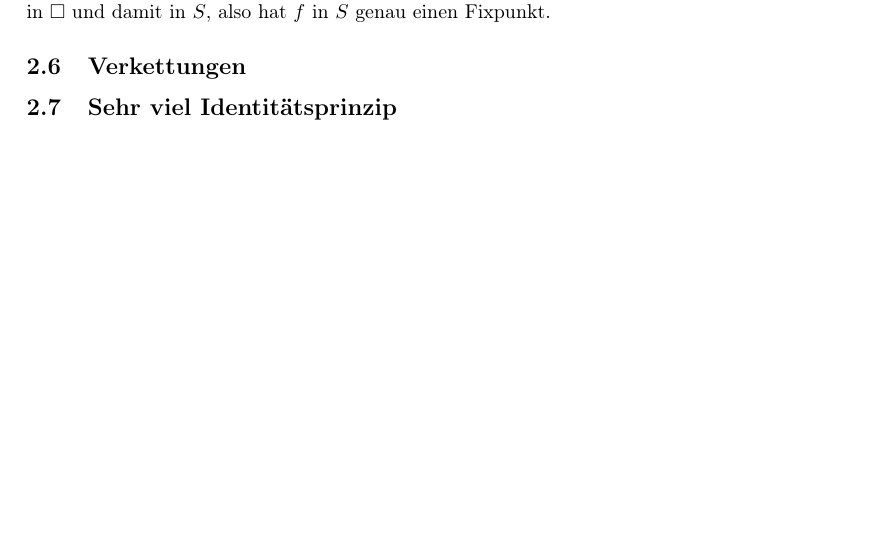
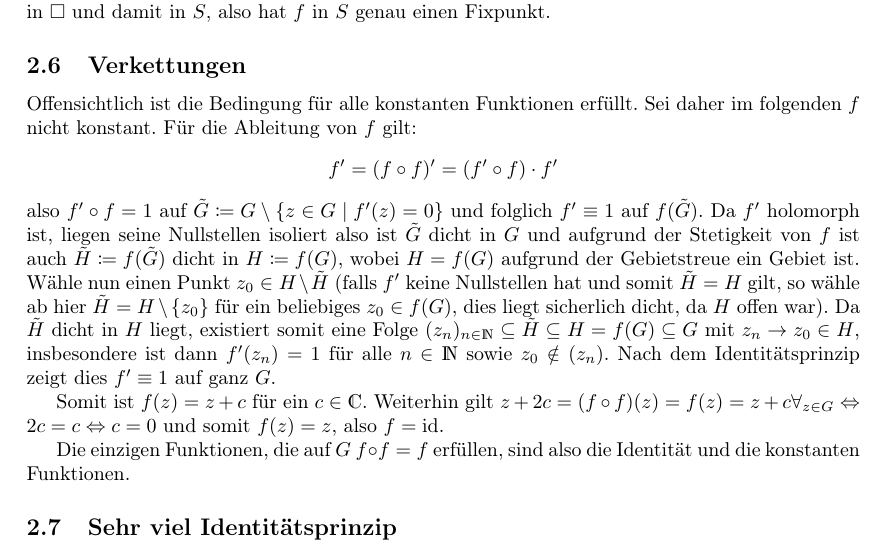
Before and after one commit to Linus-Mussmaecher/SS2323_Mathematik, a LaTeX problem sheet (ftrep_exercises/U02/u02_ft.tex): part of page 5 of 5 before the commit and part of page 5 of 6 after it, cut so that both start at the same text, the shorter picture padded with empty space. Compiled offline with pdfLaTeX.

Commit message:
FT 02-06, 02-07

```diff
--- a/ftrep_exercises/U02/u02_ft.tex
+++ b/ftrep_exercises/U02/u02_ft.tex
@@ -198,7 +198,21 @@ Wie bereits erwähnt entsprechen die Nullstellen von $g$ in $\square$ genau den
 
 \subsection{Verkettungen}
 
+Offensichtlich ist die Bedingung für alle konstanten Funktionen erfüllt. Sei daher im folgenden $f$ nicht konstant.
+Für die Ableitung von $f$ gilt:
+\begin{equation*}
+	f' = (f \circ f)' = (f' \circ f) \cdot f'
+\end{equation*}
+also $f' \circ f = 1$ auf $\tilde{G} \coloneq G \setminus \{ z \in G \mid f'(z) = 0\}$ und folglich $f' \equiv 1$ auf $f(\tilde{G})$.
+Da $f'$ holomorph ist, liegen seine Nullstellen isoliert also ist $\tilde{G}$ dicht in $G$  und aufgrund der Stetigkeit von $f$ ist auch $\tilde{H} \coloneq f(\tilde{G})$ dicht in $H  \coloneq f(G)$, wobei $H = f(G)$ aufgrund der Gebietstreue ein Gebiet ist.
+Wähle nun einen Punkt $z_0 \in H \setminus \tilde{H}$ (falls $f'$ keine Nullstellen hat und somit $\tilde{H} = H$ gilt, so wähle ab hier $\tilde{H} = H \setminus \{z_0\}$ für ein beliebiges $z_0 \in f(G)$, dies liegt sicherlich dicht, da $H$ offen war).
+Da $\tilde{H}$ dicht in $H$ liegt, existiert somit eine Folge $(z_n)_{n \in \mathds{N}}\subseteq \tilde{H} \subseteq H = f(G) \subseteq G$ mit $z_n \to z_0 \in H$, insbesondere ist dann $f'(z_n) = 1$ für alle $n \in \mathds{N}$ sowie $z_0 \notin (z_n)$.
+Nach dem Identitätsprinzip zeigt dies $f' \equiv 1$ auf ganz $G$.
 
+Somit ist $f(z) = z + c$ für ein $c \in \mathds{C}$.
+Weiterhin gilt $z + 2c = (f \circ f )(z) = f(z) = z + c \forall_{z \in G} \iff 2c = c \iff c = 0$ und somit $f(z) = z$, also $f = \id$.
+
+Die einzigen Funktionen, die auf $G$ $f \circ f = f$ erfüllen, sind also die Identität und die konstanten Funktionen.
 
 \subsection{Sehr viel Identitätsprinzip}
 
```
Also changed, not shown: ftrep_exercises/U02/u02_ft.pdf.
